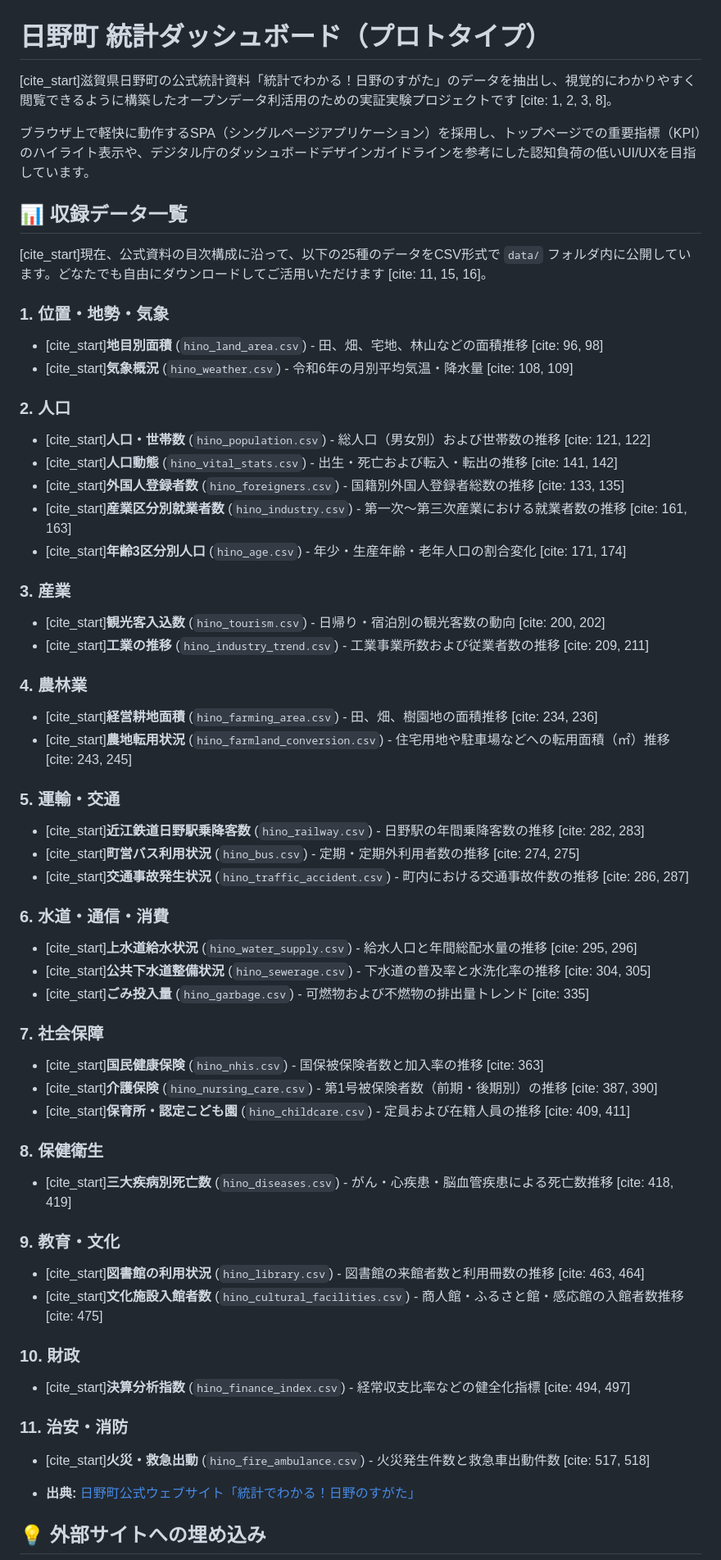
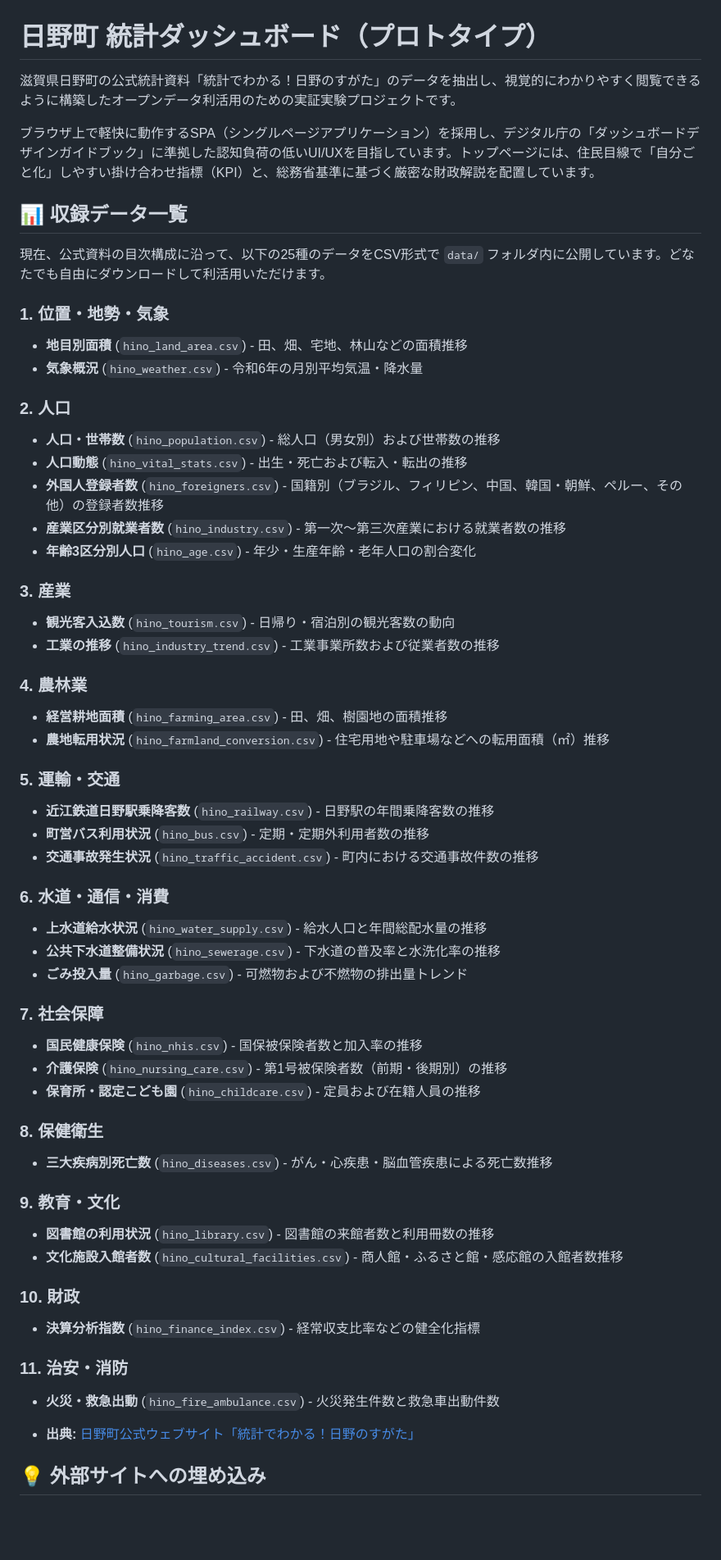
Before and after one commit to kken78/hino-dashboard, a Markdown page: README.md, the part around the change. Shown at 82% size. Rendered like a GitHub page; blank space fills up the shorter version.

```diff
--- a/README.md
+++ b/README.md
@@ -1,59 +1,59 @@
 # 日野町 統計ダッシュボード（プロトタイプ）
 
-[cite_start]滋賀県日野町の公式統計資料「統計でわかる！日野のすがた」のデータを抽出し、視覚的にわかりやすく閲覧できるように構築したオープンデータ利活用のための実証実験プロジェクトです [cite: 1, 2, 3, 8]。
+滋賀県日野町の公式統計資料「統計でわかる！日野のすがた」のデータを抽出し、視覚的にわかりやすく閲覧できるように構築したオープンデータ利活用のための実証実験プロジェクトです。
 
-ブラウザ上で軽快に動作するSPA（シングルページアプリケーション）を採用し、トップページでの重要指標（KPI）のハイライト表示や、デジタル庁のダッシュボードデザインガイドラインを参考にした認知負荷の低いUI/UXを目指しています。
+ブラウザ上で軽快に動作するSPA（シングルページアプリケーション）を採用し、デジタル庁の「ダッシュボードデザインガイドブック」に準拠した認知負荷の低いUI/UXを目指しています。トップページには、住民目線で「自分ごと化」しやすい掛け合わせ指標（KPI）と、総務省基準に基づく厳密な財政解説を配置しています。
 
 ## 📊 収録データ一覧
 
-[cite_start]現在、公式資料の目次構成に沿って、以下の25種のデータをCSV形式で `data/` フォルダ内に公開しています。どなたでも自由にダウンロードしてご活用いただけます [cite: 11, 15, 16]。
+現在、公式資料の目次構成に沿って、以下の25種のデータをCSV形式で `data/` フォルダ内に公開しています。どなたでも自由にダウンロードして利活用いただけます。
 
 ### 1. 位置・地勢・気象
-* [cite_start]**地目別面積** (`hino_land_area.csv`) - 田、畑、宅地、林山などの面積推移 [cite: 96, 98]
-* [cite_start]**気象概況** (`hino_weather.csv`) - 令和6年の月別平均気温・降水量 [cite: 108, 109]
+* **地目別面積** (`hino_land_area.csv`) - 田、畑、宅地、林山などの面積推移
+* **気象概況** (`hino_weather.csv`) - 令和6年の月別平均気温・降水量
 
 ### 2. 人口
-* [cite_start]**人口・世帯数** (`hino_population.csv`) - 総人口（男女別）および世帯数の推移 [cite: 121, 122]
-* [cite_start]**人口動態** (`hino_vital_stats.csv`) - 出生・死亡および転入・転出の推移 [cite: 141, 142]
-* [cite_start]**外国人登録者数** (`hino_foreigners.csv`) - 国籍別外国人登録者総数の推移 [cite: 133, 135]
-* [cite_start]**産業区分別就業者数** (`hino_industry.csv`) - 第一次〜第三次産業における就業者数の推移 [cite: 161, 163]
-* [cite_start]**年齢3区分別人口** (`hino_age.csv`) - 年少・生産年齢・老年人口の割合変化 [cite: 171, 174]
+* **人口・世帯数** (`hino_population.csv`) - 総人口（男女別）および世帯数の推移
+* **人口動態** (`hino_vital_stats.csv`) - 出生・死亡および転入・転出の推移
+* **外国人登録者数** (`hino_foreigners.csv`) - 国籍別（ブラジル、フィリピン、中国、韓国・朝鮮、ペルー、その他）の登録者数推移
+* **産業区分別就業者数** (`hino_industry.csv`) - 第一次〜第三次産業における就業者数の推移
+* **年齢3区分別人口** (`hino_age.csv`) - 年少・生産年齢・老年人口の割合変化
 
 ### 3. 産業
-* [cite_start]**観光客入込数** (`hino_tourism.csv`) - 日帰り・宿泊別の観光客数の動向 [cite: 200, 202]
-* [cite_start]**工業の推移** (`hino_industry_trend.csv`) - 工業事業所数および従業者数の推移 [cite: 209, 211]
+* **観光客入込数** (`hino_tourism.csv`) - 日帰り・宿泊別の観光客数の動向
+* **工業の推移** (`hino_industry_trend.csv`) - 工業事業所数および従業者数の推移
 
 ### 4. 農林業
-* [cite_start]**経営耕地面積** (`hino_farming_area.csv`) - 田、畑、樹園地の面積推移 [cite: 234, 236]
-* [cite_start]**農地転用状況** (`hino_farmland_conversion.csv`) - 住宅用地や駐車場などへの転用面積（㎡）推移 [cite: 243, 245]
+* **経営耕地面積** (`hino_farming_area.csv`) - 田、畑、樹園地の面積推移
+* **農地転用状況** (`hino_farmland_conversion.csv`) - 住宅用地や駐車場などへの転用面積（㎡）推移
 
 ### 5. 運輸・交通
-* [cite_start]**近江鉄道日野駅乗降客数** (`hino_railway.csv`) - 日野駅の年間乗降客数の推移 [cite: 282, 283]
-* [cite_start]**町営バス利用状況** (`hino_bus.csv`) - 定期・定期外利用者数の推移 [cite: 274, 275]
-* [cite_start]**交通事故発生状況** (`hino_traffic_accident.csv`) - 町内における交通事故件数の推移 [cite: 286, 287]
+* **近江鉄道日野駅乗降客数** (`hino_railway.csv`) - 日野駅の年間乗降客数の推移
+* **町営バス利用状況** (`hino_bus.csv`) - 定期・定期外利用者数の推移
+* **交通事故発生状況** (`hino_traffic_accident.csv`) - 町内における交通事故件数の推移
 
 ### 6. 水道・通信・消費
-* [cite_start]**上水道給水状況** (`hino_water_supply.csv`) - 給水人口と年間総配水量の推移 [cite: 295, 296]
-* [cite_start]**公共下水道整備状況** (`hino_sewerage.csv`) - 下水道の普及率と水洗化率の推移 [cite: 304, 305]
-* [cite_start]**ごみ投入量** (`hino_garbage.csv`) - 可燃物および不燃物の排出量トレンド [cite: 335]
+* **上水道給水状況** (`hino_water_supply.csv`) - 給水人口と年間総配水量の推移
+* **公共下水道整備状況** (`hino_sewerage.csv`) - 下水道の普及率と水洗化率の推移
+* **ごみ投入量** (`hino_garbage.csv`) - 可燃物および不燃物の排出量トレンド
 
 ### 7. 社会保障
-* [cite_start]**国民健康保険** (`hino_nhis.csv`) - 国保被保険者数と加入率の推移 [cite: 363]
-* [cite_start]**介護保険** (`hino_nursing_care.csv`) - 第1号被保険者数（前期・後期別）の推移 [cite: 387, 390]
-* [cite_start]**保育所・認定こども園** (`hino_childcare.csv`) - 定員および在籍人員の推移 [cite: 409, 411]
+* **国民健康保険** (`hino_nhis.csv`) - 国保被保険者数と加入率の推移
+* **介護保険** (`hino_nursing_care.csv`) - 第1号被保険者数（前期・後期別）の推移
+* **保育所・認定こども園** (`hino_childcare.csv`) - 定員および在籍人員の推移
 
 ### 8. 保健衛生
-* [cite_start]**三大疾病別死亡数** (`hino_diseases.csv`) - がん・心疾患・脳血管疾患による死亡数推移 [cite: 418, 419]
+* **三大疾病別死亡数** (`hino_diseases.csv`) - がん・心疾患・脳血管疾患による死亡数推移
 
 ### 9. 教育・文化
-* [cite_start]**図書館の利用状況** (`hino_library.csv`) - 図書館の来館者数と利用冊数の推移 [cite: 463, 464]
-* [cite_start]**文化施設入館者数** (`hino_cultural_facilities.csv`) - 商人館・ふるさと館・感応館の入館者数推移 [cite: 475]
+* **図書館の利用状況** (`hino_library.csv`) - 図書館の来館者数と利用冊数の推移
+* **文化施設入館者数** (`hino_cultural_facilities.csv`) - 商人館・ふるさと館・感応館の入館者数推移
 
 ### 10. 財政
-* [cite_start]**決算分析指数** (`hino_finance_index.csv`) - 経常収支比率などの健全化指標 [cite: 494, 497]
+* **決算分析指数** (`hino_finance_index.csv`) - 経常収支比率などの健全化指標
 
 ### 11. 治安・消防
-* [cite_start]**火災・救急出動** (`hino_fire_ambulance.csv`) - 火災発生件数と救急車出動件数 [cite: 517, 518]
+* **火災・救急出動** (`hino_fire_ambulance.csv`) - 火災発生件数と救急車出動件数
 
 * **出典:** [日野町公式ウェブサイト「統計でわかる！日野のすがた」](https://www.town.shiga-hino.lg.jp/0000007518.html)
 
```
